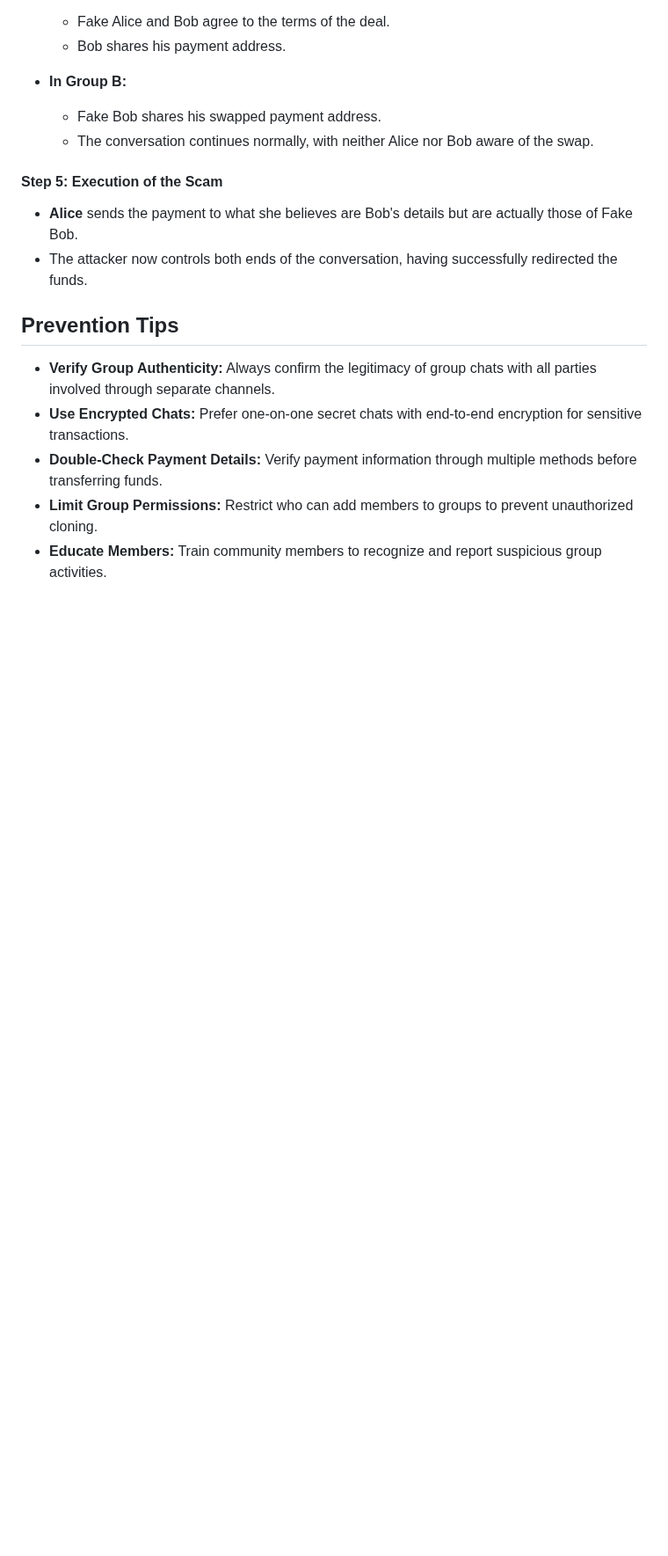
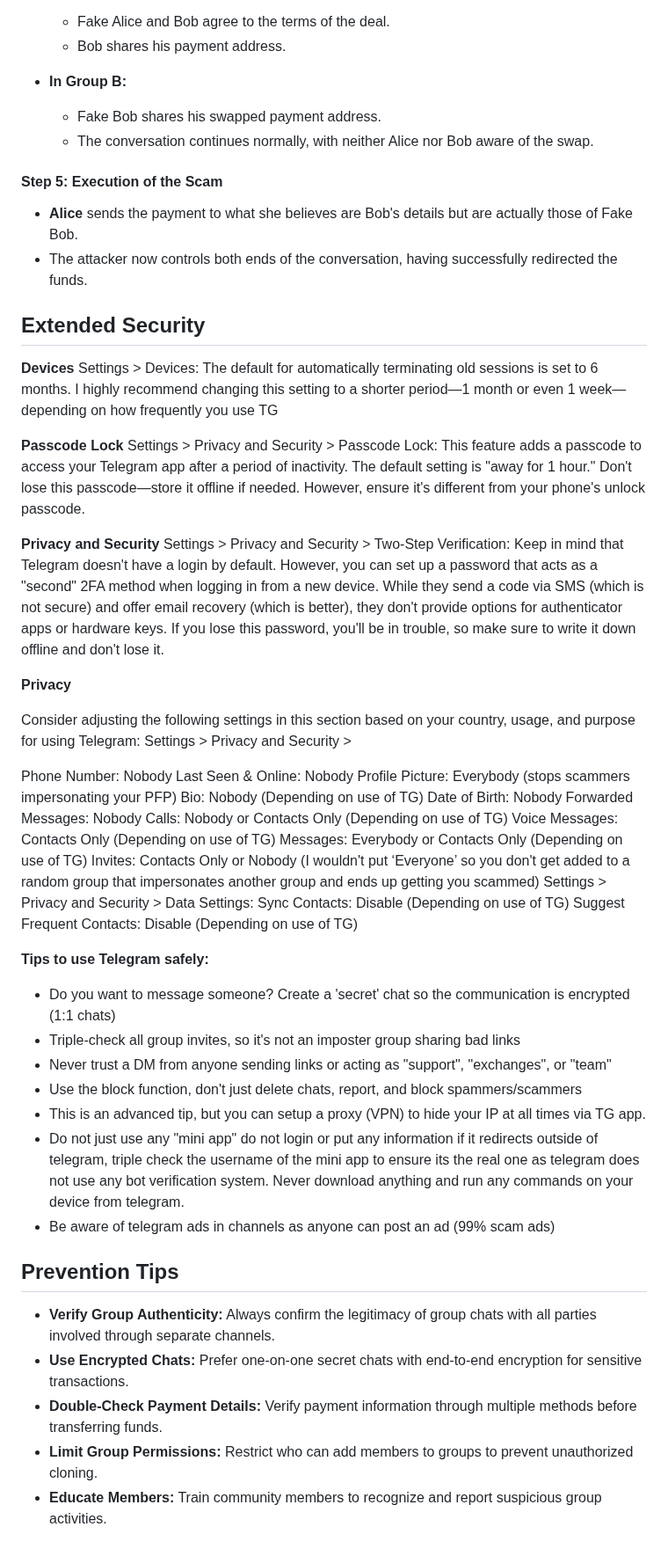
Before and after one commit to security-alliance/frameworks, a Markdown page: src/community-management/telegram.md, the part around the change. Shown at 88% size. Rendered like a GitHub page; blank space fills up the shorter version.

```diff
--- a/src/community-management/telegram.md
+++ b/src/community-management/telegram.md
@@ -184,6 +184,46 @@ Attackers can exploit Telegram's group chat features to intercept and manipulate
 - **Alice** sends the payment to what she believes are Bob's details but are actually those of Fake Bob.
 - The attacker now controls both ends of the conversation, having successfully redirected the funds.
 
+## Extended Security
+
+**Devices**
+Settings > Devices: The default for automatically terminating old sessions is set to 6 months. I highly recommend changing this setting to a shorter period—1 month or even 1 week—depending on how frequently you use TG
+
+**Passcode Lock**
+Settings > Privacy and Security > Passcode Lock: This feature adds a passcode to access your Telegram app after a period of inactivity. The default setting is "away for 1 hour." Don't lose this passcode—store it offline if needed. However, ensure it's different from your phone's unlock passcode.
+
+**Privacy and Security**
+Settings > Privacy and Security > Two-Step Verification: Keep in mind that Telegram doesn't have a login by default. However, you can set up a password that acts as a "second" 2FA method when logging in from a new device. While they send a code via SMS (which is not secure) and offer email recovery (which is better), they don't provide options for authenticator apps or hardware keys. If you lose this password, you'll be in trouble, so make sure to write it down offline and don't lose it.
+
+**Privacy**
+
+Consider adjusting the following settings in this section based on your country, usage, and purpose for using Telegram:
+Settings > Privacy and Security >
+
+Phone Number: Nobody
+Last Seen & Online: Nobody
+Profile Picture: Everybody (stops scammers impersonating your PFP)
+Bio: Nobody (Depending on use of TG)
+Date of Birth: Nobody
+Forwarded Messages: Nobody
+Calls: Nobody or Contacts Only (Depending on use of TG)
+Voice Messages: Contacts Only (Depending on use of TG)
+Messages: Everybody or Contacts Only (Depending on use of TG)
+Invites: Contacts Only or Nobody (I wouldn't put ‘Everyone’ so you don't get added to a random group that impersonates another group and ends up getting you scammed)
+Settings > Privacy and Security > Data Settings:
+Sync Contacts: Disable (Depending on use of TG)
+Suggest Frequent Contacts: Disable (Depending on use of TG)
+
+**Tips to use Telegram safely:**
+- Do you want to message someone? Create a 'secret' chat so the communication is encrypted (1:1 chats)
+- Triple-check all group invites, so it's not an imposter group sharing bad links
+- Never trust a DM from anyone sending links or acting as "support", "exchanges", or "team"
+- Use the block function, don't just delete chats, report, and block spammers/scammers
+- This is an advanced tip, but you can setup a proxy (VPN) to hide your IP at all times via TG app.
+- Do not just use any "mini app" do not login or put any information if it redirects outside of telegram, triple check the username of the mini app to ensure its the real one as telegram does not use any bot verification system. Never download anything and run any commands on your device from telegram.
+- Be aware of telegram ads in channels as anyone can post an ad (99% scam ads)
+
+
 ## Prevention Tips
 
 - **Verify Group Authenticity:** Always confirm the legitimacy of group chats with all parties involved through separate channels.
```
